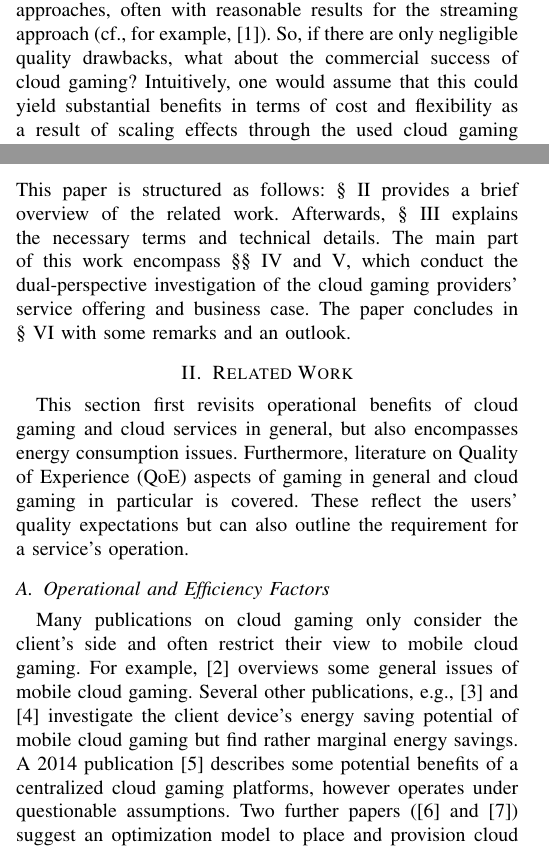
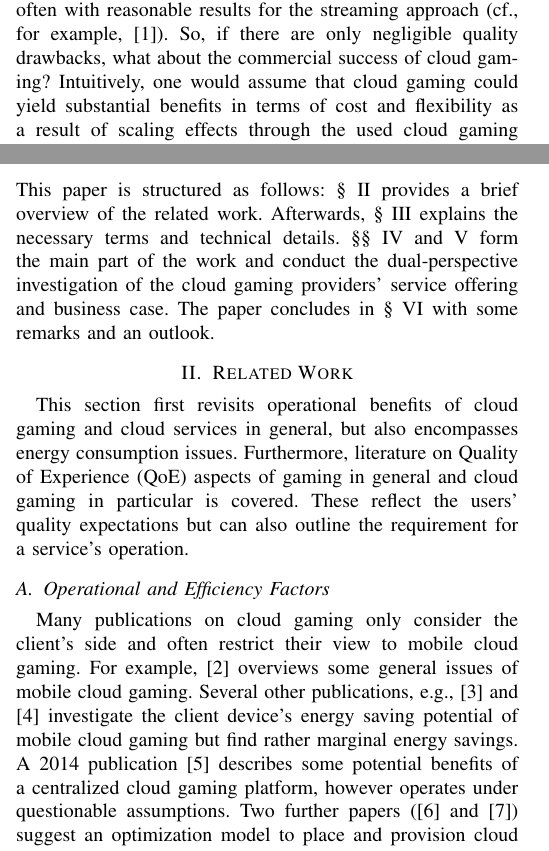
Before and after one commit to fmetzger/unpubs, a LaTeX paper (cloud-gaming-prospects/paper.tex, which reads cloud-gaming-prospects/introduction.tex, cloud-gaming-prospects/relatedwork.tex): two parts of the columns of pages 1 and 2 of 10, joined at a grey line, cut so that both start at the same text. Compiled offline with pdfLaTeX.

Commit message:
Fix wording

```diff
--- a/cloud-gaming-prospects/introduction.tex
+++ b/cloud-gaming-prospects/introduction.tex
@@ -2,7 +2,7 @@
 %%%%%%%%%%%%%%%%%%%%%%%%%%%%%%%%%%%%%%%%%%%%%%%%%%%%%%%%%%%%%%%%%%%%%%%%
 \section{Introduction}
 
-Cloud gaming has become quite a popular research topic in recent years and since the initial publishing in 2016 has been commercially targeted with a second wave of cloud platforms, whose merits are still to be determined. Much of the existing research is aimed at comparing the experienced quality of cloud gaming to that of conventional gaming approaches, often with reasonable results for the streaming approach (cf., for example, \cite{5976180}). So, if there are only negligible quality drawbacks, what about the commercial success of cloud gaming? Intuitively, one would assume that this could yield substantial benefits in terms of cost and flexibility as a result of scaling effects through the used cloud gaming hardware in comparison to equipment-heavy classical home gaming approaches. However, the cloud gaming market seems to stagnate with a high rate of fluctuation on the market, i.e., a constant stream of market entrances and exits. For example, one of the most prominent services in the past, \textsc{OnLive}, ceased to exist in 2015.
+Cloud gaming has become quite a popular research topic in recent years and since the initial publishing in 2016 has been commercially targeted with a second wave of cloud platforms, whose merits are still to be determined. Much of the existing research is aimed at comparing the experienced quality of cloud gaming to that of conventional gaming approaches, often with reasonable results for the streaming approach (cf., for example, \cite{5976180}). So, if there are only negligible quality drawbacks, what about the commercial success of cloud gaming? Intuitively, one would assume that cloud gaming could yield substantial benefits in terms of cost and flexibility as a result of scaling effects through the used cloud gaming hardware in comparison to equipment-heavy classical home gaming approaches. However, the cloud gaming market seems to stagnate with a high rate of fluctuation on the market, i.e., a constant stream of market entrances and exits. For example, one of the most prominent services in the past, \textsc{OnLive}, ceased to exist in 2015.
 
 Many cloud gaming approaches that vary by means of technical, service and pricing model differences, have been tested so far, but the public interest remains low. This might be attributed to the broad range of available, established substitutes, e.g., non-cloud gaming platforms such as video game consoles or PCs --- with \steam\footnote{\url{http://store.steampowered.com/}} as one of the largest contenders. The move to digital distribution made gaming on PCs quite popular, and PC games pricing became much more dynamic and affordable in the process.
 
@@ -17,4 +17,4 @@ Due to the limited amount of freely available data on operating a cloud gaming s
 These initial insights do not shed a bright light on the commercial future of cloud gaming services in general. Unless major cost reductions are achieved, while the streaming quality is maintained or even improved, the future of cloud gaming might be bleak. But there still might be some niches to place a cloud gaming service where the competition is less strong --- a route that one of the current cloud gaming services already takes. We plan to take a deeper look at all these aspects and provide more detailed models in the future.
 
 ~\\
-This paper is structured as follows: §~\ref{sec:relatedwork} provides a brief overview of the related work. Afterwards, §~\ref{sec:background} explains the necessary terms and technical details. The main part of this work encompass §§~\ref{sec:engagement} and \ref{sec:suppliermodelling}, which conduct the dual-perspective investigation of the cloud gaming providers' service offering and business case. The paper concludes in §~\ref{sec:conclusion} with some remarks and an outlook.
+This paper is structured as follows: §~\ref{sec:relatedwork} provides a brief overview of the related work. Afterwards, §~\ref{sec:background} explains the necessary terms and technical details. §§~\ref{sec:engagement} and \ref{sec:suppliermodelling} form the main part of the work and conduct the dual-perspective investigation of the cloud gaming providers' service offering and business case. The paper concludes in §~\ref{sec:conclusion} with some remarks and an outlook.
--- a/cloud-gaming-prospects/relatedwork.tex
+++ b/cloud-gaming-prospects/relatedwork.tex
@@ -9,7 +9,7 @@ This section first revisits operational benefits of cloud gaming and cloud servi
 %%%%%%%%%%%%%%%%%%%%%%%%%%%%%%%%%%%%%%%%%%%%%%%%%%%%%%%%%%%%%%%%%%%%%%%%%%%%%%%
 \subsection{Operational and Efficiency Factors}
 
-Many publications on cloud gaming only consider the client's side and often restrict their view to mobile cloud gaming. For example, \cite{Soliman2013} overviews some general issues of mobile cloud gaming. Several other publications, e.g., \cite{6924295} and \cite{Huang:2014:MCP:2755535.2755542} investigate the client device's energy saving potential of mobile cloud gaming but find rather marginal energy savings. A 2014 publication \cite{6882299} describes some potential benefits of a centralized cloud gaming platforms, however operates under questionable assumptions. Two further papers (\cite{6853364} and \cite{6365107}) suggest an optimization model to place and provision cloud gaming \acrshortpl{VM} in order for a service provider to operate at profits. The impact on \gls{QoE}, however, seems to be significant but is concealed through the lack of absolute data given. The efficient placement and selection of servers is focal for Cloud services (e.g., \cite{6740249}), but the optimization potential is limited for cloud gaming due to more stringent requirements both in terms of compute resources as well as latency. This restricts the server selection problem to relatively narrow geographic regions.
+Many publications on cloud gaming only consider the client's side and often restrict their view to mobile cloud gaming. For example, \cite{Soliman2013} overviews some general issues of mobile cloud gaming. Several other publications, e.g., \cite{6924295} and \cite{Huang:2014:MCP:2755535.2755542} investigate the client device's energy saving potential of mobile cloud gaming but find rather marginal energy savings. A 2014 publication \cite{6882299} describes some potential benefits of a centralized cloud gaming platform, however operates under questionable assumptions. Two further papers (\cite{6853364} and \cite{6365107}) suggest an optimization model to place and provision cloud gaming \acrshortpl{VM} in order for a service provider to operate at profits. The impact on \gls{QoE}, however, seems to be significant but is concealed through the lack of absolute data given. The efficient placement and selection of servers is focal for Cloud services (e.g., \cite{6740249}), but the optimization potential is limited for cloud gaming due to more stringent requirements both in terms of compute resources as well as latency. This restricts the server selection problem to relatively narrow geographic regions.
 
 
 %%%%%%%%%%%%%%%%%%%%%%%%%%%%%%%%%%%%%%%%%%%%%%%%%%%%%%%%%%%%%%%%%%%%%%%%%%%%%%%
```
